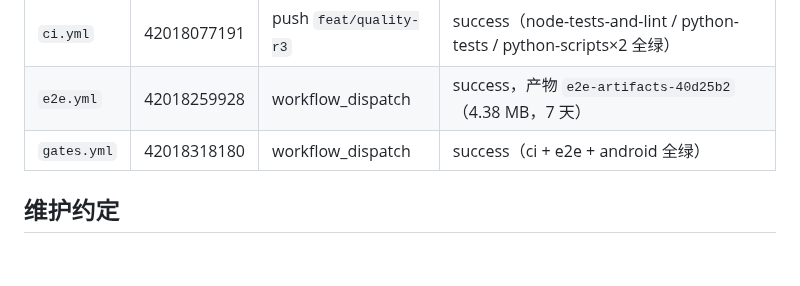
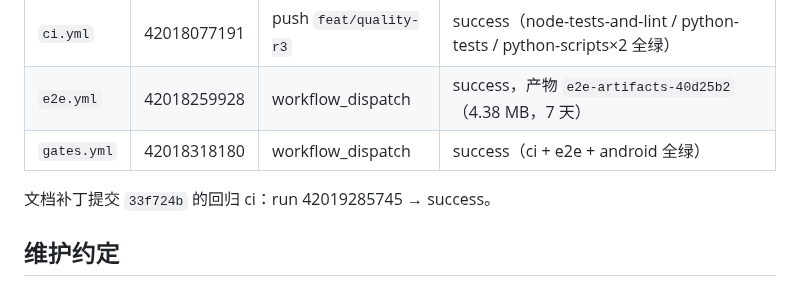
Before and after one commit to xx8888888-xh/xiaoman-treehole, a Markdown page: docs/QUALITY_R3.md, the part around the change. Rendered like a GitHub page; blank space fills up the shorter version.

Commit message:
w22: QUALITY_R3 补文档补丁的回归 ci run

```diff
--- a/docs/QUALITY_R3.md
+++ b/docs/QUALITY_R3.md
@@ -116,6 +116,8 @@ git config core.hooksPath .githooks
 | `e2e.yml` | 42018259928 | workflow_dispatch | success，产物 `e2e-artifacts-40d25b2`（4.38 MB，7 天） |
 | `gates.yml` | 42018318180 | workflow_dispatch | success（ci + e2e + android 全绿） |
 
+文档补丁提交 `33f724b` 的回归 ci：run 42019285745 → success。
+
 ## 维护约定
 
 1. 新增源文件进 `web/js/` 时，先在本地跑 `biome check js/<file>.js --reporter=summary`；
```
